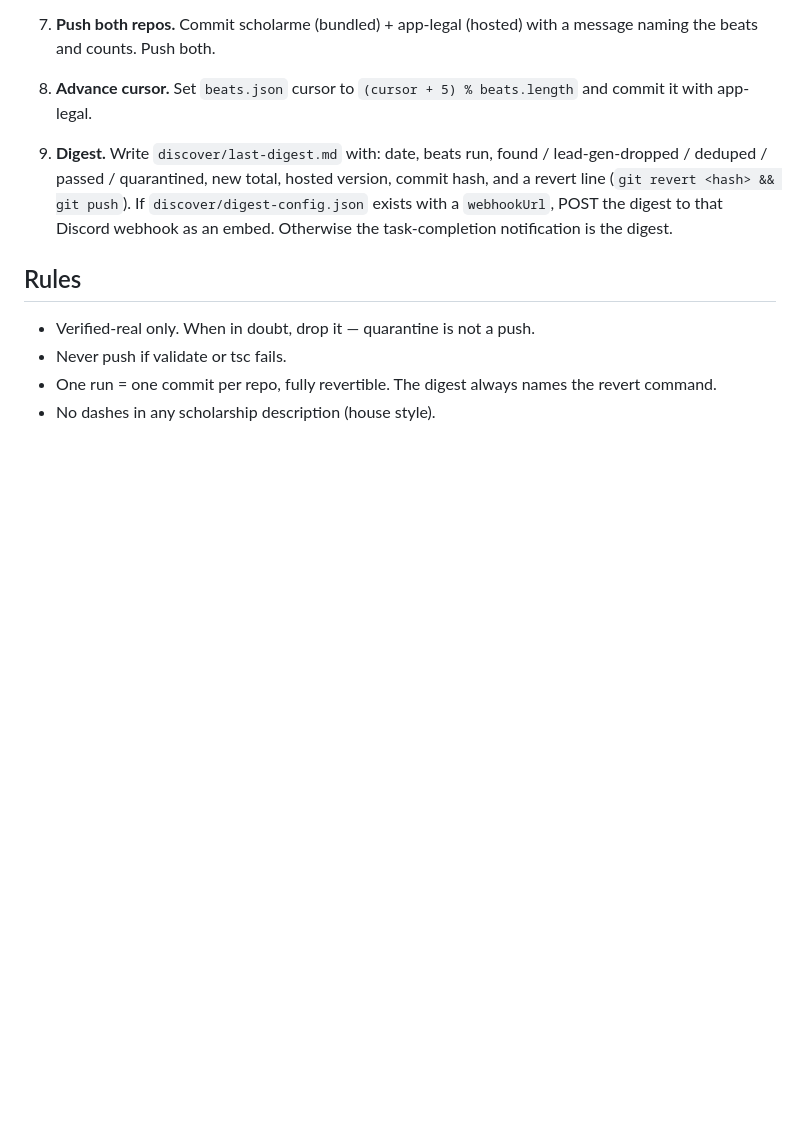
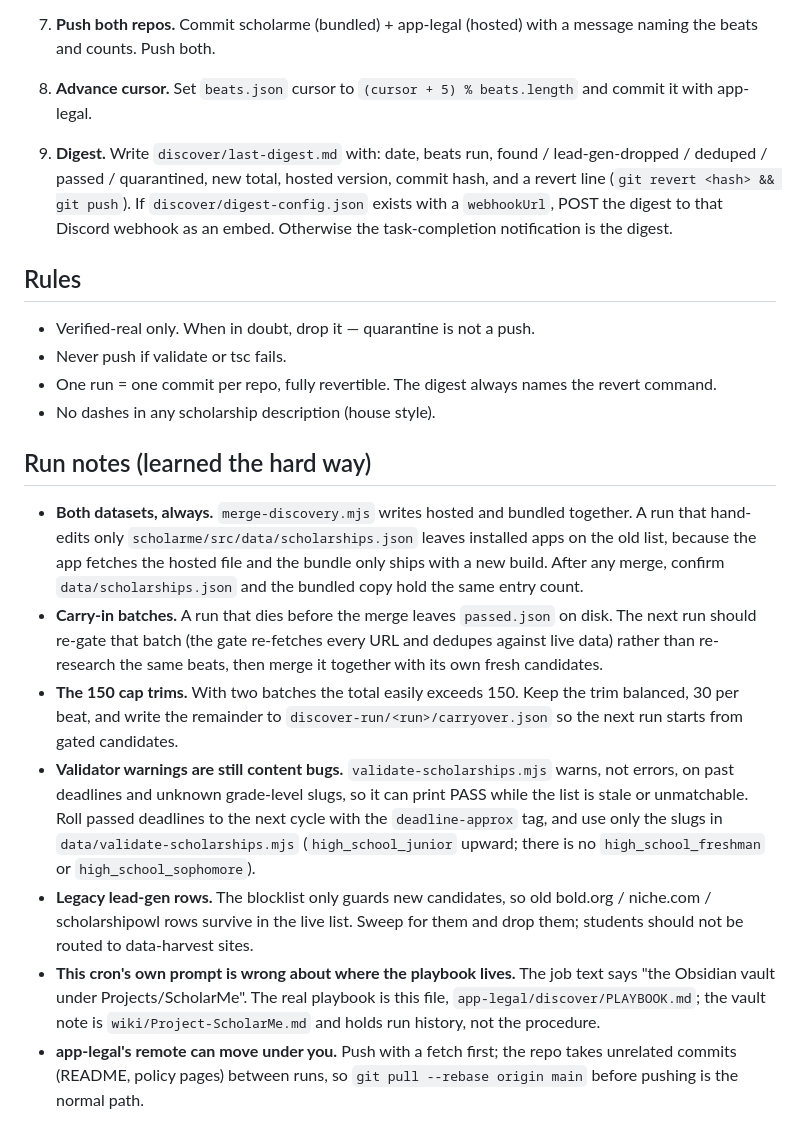
Before and after one commit to poponline63/app-legal, a Markdown page: discover/PLAYBOOK.md, the part around the change. GitHub-like rendering; blank space fills up the shorter version.

Commit message:
Playbook: add run notes (both datasets, carry-in batches, cap trim, validator warnings, lead-gen sweep, remote rebase)

```diff
--- a/discover/PLAYBOOK.md
+++ b/discover/PLAYBOOK.md
@@ -34,3 +34,13 @@ Repo: `C:\Users\popon\Desktop\Claude Code\recovered-apps\app-legal` (hosted data
 - Never push if validate or tsc fails.
 - One run = one commit per repo, fully revertible. The digest always names the revert command.
 - No dashes in any scholarship description (house style).
+
+## Run notes (learned the hard way)
+
+- **Both datasets, always.** `merge-discovery.mjs` writes hosted and bundled together. A run that hand-edits only `scholarme/src/data/scholarships.json` leaves installed apps on the old list, because the app fetches the hosted file and the bundle only ships with a new build. After any merge, confirm `data/scholarships.json` and the bundled copy hold the same entry count.
+- **Carry-in batches.** A run that dies before the merge leaves `passed.json` on disk. The next run should re-gate that batch (the gate re-fetches every URL and dedupes against live data) rather than re-research the same beats, then merge it together with its own fresh candidates.
+- **The 150 cap trims.** With two batches the total easily exceeds 150. Keep the trim balanced, 30 per beat, and write the remainder to `discover-run/<run>/carryover.json` so the next run starts from gated candidates.
+- **Validator warnings are still content bugs.** `validate-scholarships.mjs` warns, not errors, on past deadlines and unknown grade-level slugs, so it can print PASS while the list is stale or unmatchable. Roll passed deadlines to the next cycle with the `deadline-approx` tag, and use only the slugs in `data/validate-scholarships.mjs` (`high_school_junior` upward; there is no `high_school_freshman` or `high_school_sophomore`).
+- **Legacy lead-gen rows.** The blocklist only guards new candidates, so old bold.org / niche.com / scholarshipowl rows survive in the live list. Sweep for them and drop them; students should not be routed to data-harvest sites.
+- **This cron's own prompt is wrong about where the playbook lives.** The job text says "the Obsidian vault under Projects/ScholarMe". The real playbook is this file, `app-legal/discover/PLAYBOOK.md`; the vault note is `wiki/Project-ScholarMe.md` and holds run history, not the procedure.
+- **app-legal's remote can move under you.** Push with a fetch first; the repo takes unrelated commits (README, policy pages) between runs, so `git pull --rebase origin main` before pushing is the normal path.
```
